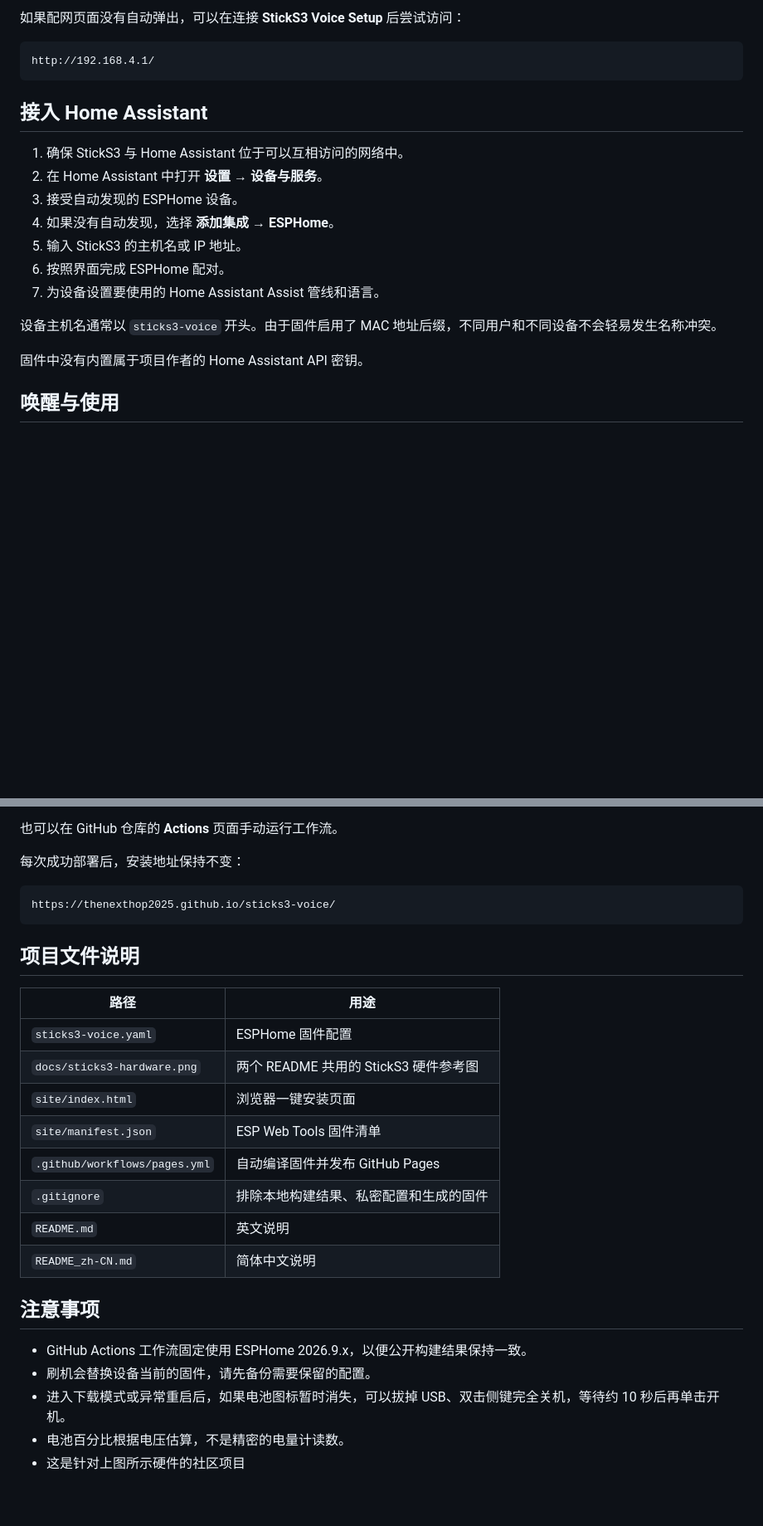
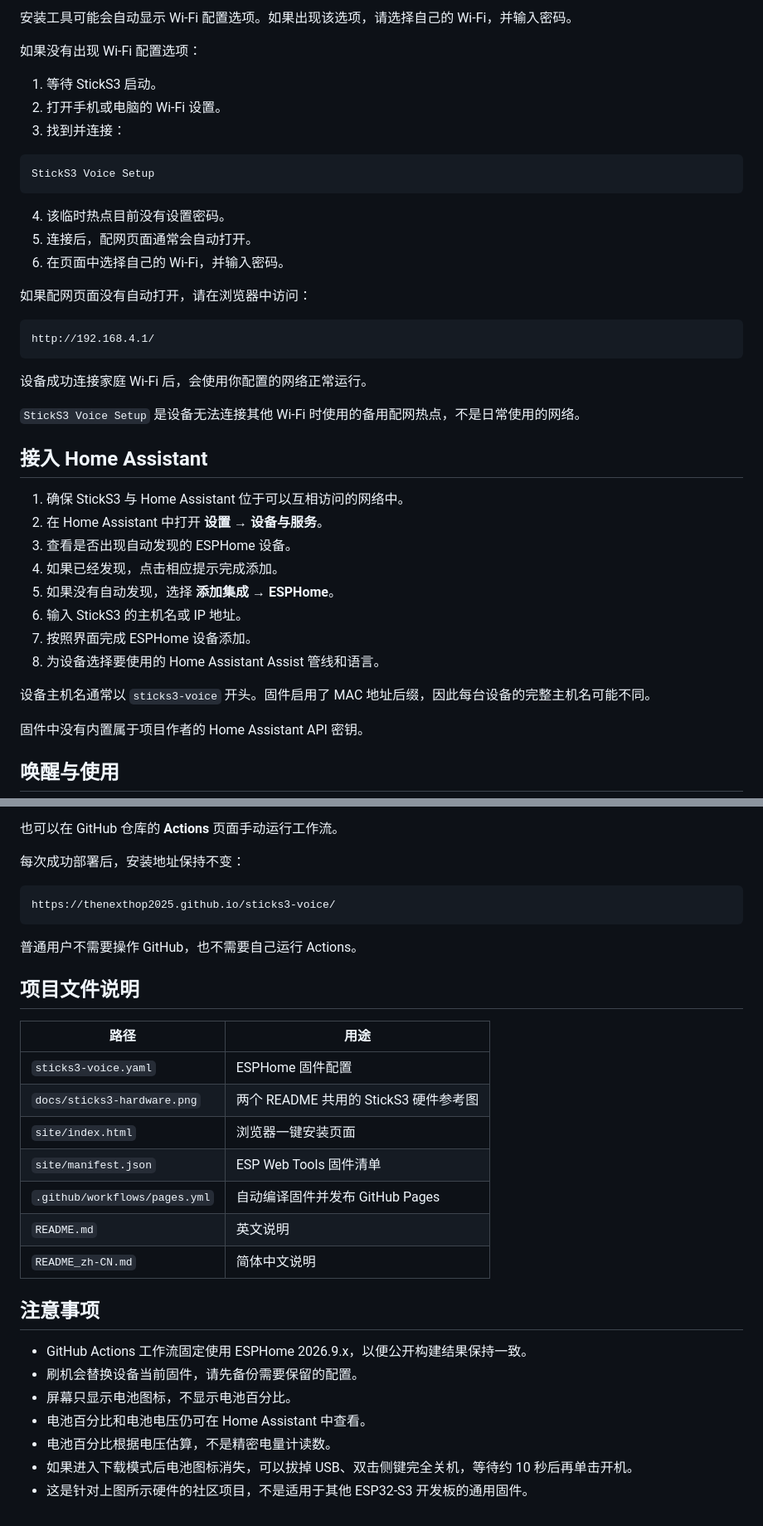
Before and after one commit to thenexthop2025/sticks3-voice, a Markdown page: README_zh-CN.md, 2 parts joined by grey strips. Shown at 83% size. Drawn GitHub-style; blank space fills up the shorter version.

````diff
--- a/README_zh-CN.md
+++ b/README_zh-CN.md
@@ -116,21 +96,42 @@ StickS3 还带有红外收发、IMU 和扩展接口，但当前固件没有启
 
-如果配网页面没有自动弹出，可以在连接 **StickS3 Voice Setup** 后尝试访问：
+安装工具可能会自动显示 Wi-Fi 配置选项。如果出现该选项，请选择自己的 Wi-Fi，并输入密码。
+
+如果没有出现 Wi-Fi 配置选项：
+
+1. 等待 StickS3 启动。
+2. 打开手机或电脑的 Wi-Fi 设置。
+3. 找到并连接：
+
+```text
+StickS3 Voice Setup
+```
+
+4. 该临时热点目前没有设置密码。
+5. 连接后，配网页面通常会自动打开。
+6. 在页面中选择自己的 Wi-Fi，并输入密码。
+
+如果配网页面没有自动打开，请在浏览器中访问：
 
 ```text
 http://192.168.4.1/
 ```
 
+设备成功连接家庭 Wi-Fi 后，会使用你配置的网络正常运行。
+
+`StickS3 Voice Setup` 是设备无法连接其他 Wi-Fi 时使用的备用配网热点，不是日常使用的网络。
+
 ## 接入 Home Assistant
 
 1. 确保 StickS3 与 Home Assistant 位于可以互相访问的网络中。
 2. 在 Home Assistant 中打开 **设置 → 设备与服务**。
-3. 接受自动发现的 ESPHome 设备。
-4. 如果没有自动发现，选择 **添加集成 → ESPHome**。
-5. 输入 StickS3 的主机名或 IP 地址。
-6. 按照界面完成 ESPHome 配对。
-7. 为设备设置要使用的 Home Assistant Assist 管线和语言。
+3. 查看是否出现自动发现的 ESPHome 设备。
+4. 如果已经发现，点击相应提示完成添加。
+5. 如果没有自动发现，选择 **添加集成 → ESPHome**。
+6. 输入 StickS3 的主机名或 IP 地址。
+7. 按照界面完成 ESPHome 设备添加。
+8. 为设备选择要使用的 Home Assistant Assist 管线和语言。
 
-设备主机名通常以 `sticks3-voice` 开头。由于固件启用了 MAC 地址后缀，不同用户和不同设备不会轻易发生名称冲突。
+设备主机名通常以 `sticks3-voice` 开头。固件启用了 MAC 地址后缀，因此每台设备的完整主机名可能不同。
 
 固件中没有内置属于项目作者的 Home Assistant API 密钥。
 
@@ -185,6 +186,8 @@ esphome compile sticks3-voice.yaml
 https://thenexthop2025.github.io/sticks3-voice/
 ```
 
+普通用户不需要操作 GitHub，也不需要自己运行 Actions。
+
 ## 项目文件说明
 
 | 路径 | 用途 |
@@ -194,14 +197,15 @@ https://thenexthop2025.github.io/sticks3-voice/
 | `site/index.html` | 浏览器一键安装页面 |
 | `site/manifest.json` | ESP Web Tools 固件清单 |
 | `.github/workflows/pages.yml` | 自动编译固件并发布 GitHub Pages |
-| `.gitignore` | 排除本地构建结果、私密配置和生成的固件 |
 | `README.md` | 英文说明 |
 | `README_zh-CN.md` | 简体中文说明 |
 
 ## 注意事项
 
 - GitHub Actions 工作流固定使用 ESPHome 2026.9.x，以便公开构建结果保持一致。
-- 刷机会替换设备当前的固件，请先备份需要保留的配置。
-- 进入下载模式或异常重启后，如果电池图标暂时消失，可以拔掉 USB、双击侧键完全关机，等待约 10 秒后再单击开机。
-- 电池百分比根据电压估算，不是精密的电量计读数。
-- 这是针对上图所示硬件的社区项目
+- 刷机会替换设备当前固件，请先备份需要保留的配置。
+- 屏幕只显示电池图标，不显示电池百分比。
+- 电池百分比和电池电压仍可在 Home Assistant 中查看。
+- 电池百分比根据电压估算，不是精密电量计读数。
+- 如果进入下载模式后电池图标消失，可以拔掉 USB、双击侧键完全关机，等待约 10 秒后再单击开机。
+- 这是针对上图所示硬件的社区项目，不是适用于其他 ESP32-S3 开发板的通用固件。
````
Also changed, not shown: other parts of README_zh-CN.md (+22 -42 lines).
